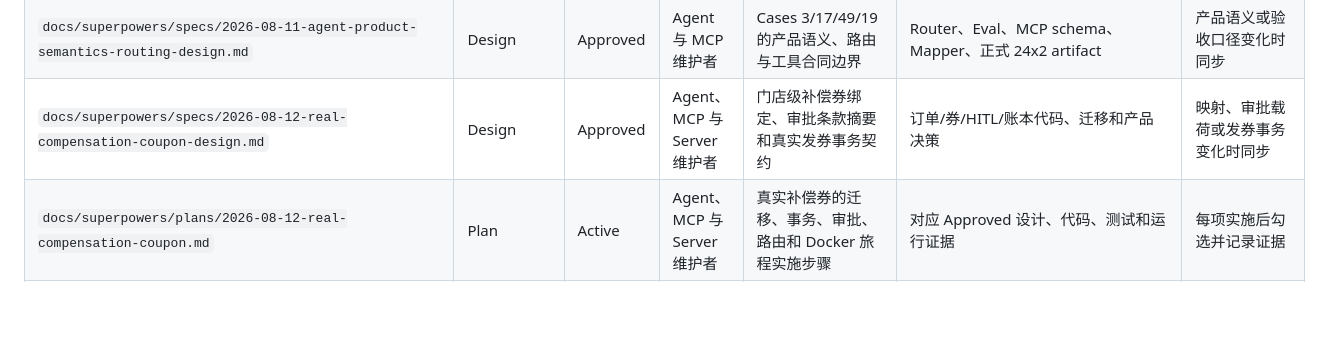
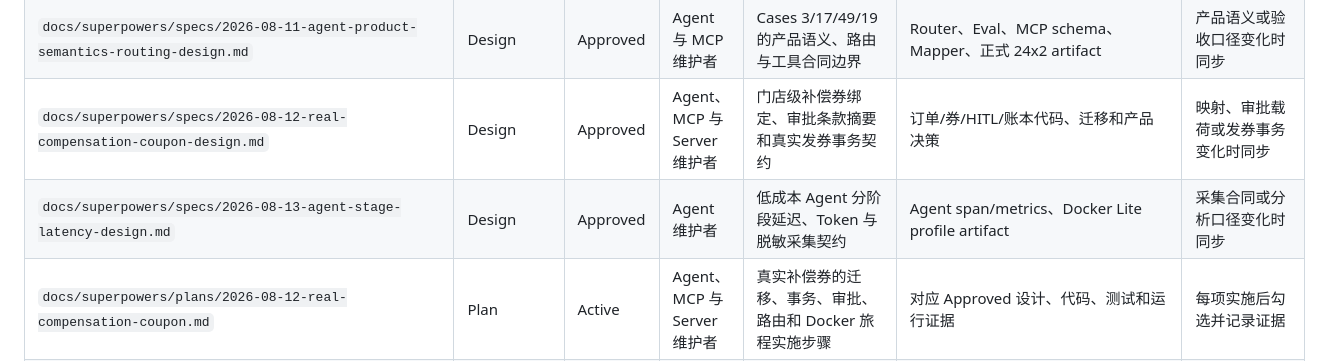
Before and after one commit to fengting124/local-life-engineering-lab, a Markdown page: docs/文档清单.md, the part around the change. Rendered like a GitHub page; blank space fills up the shorter version.

Commit message:
docs(perf): define agent stage latency contract
Goal:
- Freeze a minimal measurement contract for locating Agent latency and token cost without changing production behavior.

Changes:
- Audit and document existing LLM, tool, MCP, RAG, runtime, trace, and Prometheus signals.
- Define request, stage, and nullable token events using the existing genai_span format.
- Define trace-correlated Docker log collection, sanitized artifacts, ten representative scenarios, and no-rerun policy.
- Explicitly exclude new observability services, behavior changes, checkpoint internals, and the 24x2 baseline.
- Register the design in the governed documentation inventory.

Verification:
- Existing focused Agent baseline: 142 tests passed before changes.
- Documentation checker passed 81 Markdown files.
- git diff --check passed.

Risk:
- This commit is design-only. Token completeness depends on provider usage_metadata and missing usage must remain null.

```diff
--- a/docs/文档清单.md
+++ b/docs/文档清单.md
@@ -65,6 +65,7 @@
 | `docs/superpowers/plans/2026-08-11-agent-product-semantics-routing.md` | Plan | Active | Agent 与 MCP 维护者 | 月累计、CS 升级、不存在订单和退款澄清的 TDD 与定向验收步骤 | 对应设计、Agent/Copilot 测试和定向运行证据 | 每项实施后勾选并记录证据 |
 | `docs/superpowers/specs/2026-08-11-agent-product-semantics-routing-design.md` | Design | Approved | Agent 与 MCP 维护者 | Cases 3/17/49/19 的产品语义、路由与工具合同边界 | Router、Eval、MCP schema、Mapper、正式 24x2 artifact | 产品语义或验收口径变化时同步 |
 | `docs/superpowers/specs/2026-08-12-real-compensation-coupon-design.md` | Design | Approved | Agent、MCP 与 Server 维护者 | 门店级补偿券绑定、审批条款摘要和真实发券事务契约 | 订单/券/HITL/账本代码、迁移和产品决策 | 映射、审批载荷或发券事务变化时同步 |
+| `docs/superpowers/specs/2026-08-13-agent-stage-latency-design.md` | Design | Approved | Agent 维护者 | 低成本 Agent 分阶段延迟、Token 与脱敏采集契约 | Agent span/metrics、Docker Lite profile artifact | 采集合同或分析口径变化时同步 |
 | `docs/superpowers/plans/2026-08-12-real-compensation-coupon.md` | Plan | Active | Agent、MCP 与 Server 维护者 | 真实补偿券的迁移、事务、审批、路由和 Docker 旅程实施步骤 | 对应 Approved 设计、代码、测试和运行证据 | 每项实施后勾选并记录证据 |
 | `docs/release/v0.1.0-rc验收报告.md` | Reference | Active | 维护者和面试演示者 | RC 验收命令、覆盖范围和证据入口 | `scripts/demo-smoke.sh`、CI、Docker 栈 | 随 release smoke 和验收口径更新 |
 | `docs/05-interview/00-learning-plan.md` | Interview | Active | 求职准备者 | 面试学习计划 | 项目文档 | 从旧面试目录迁入 |
```
Also changed, not shown: 1 other file.
